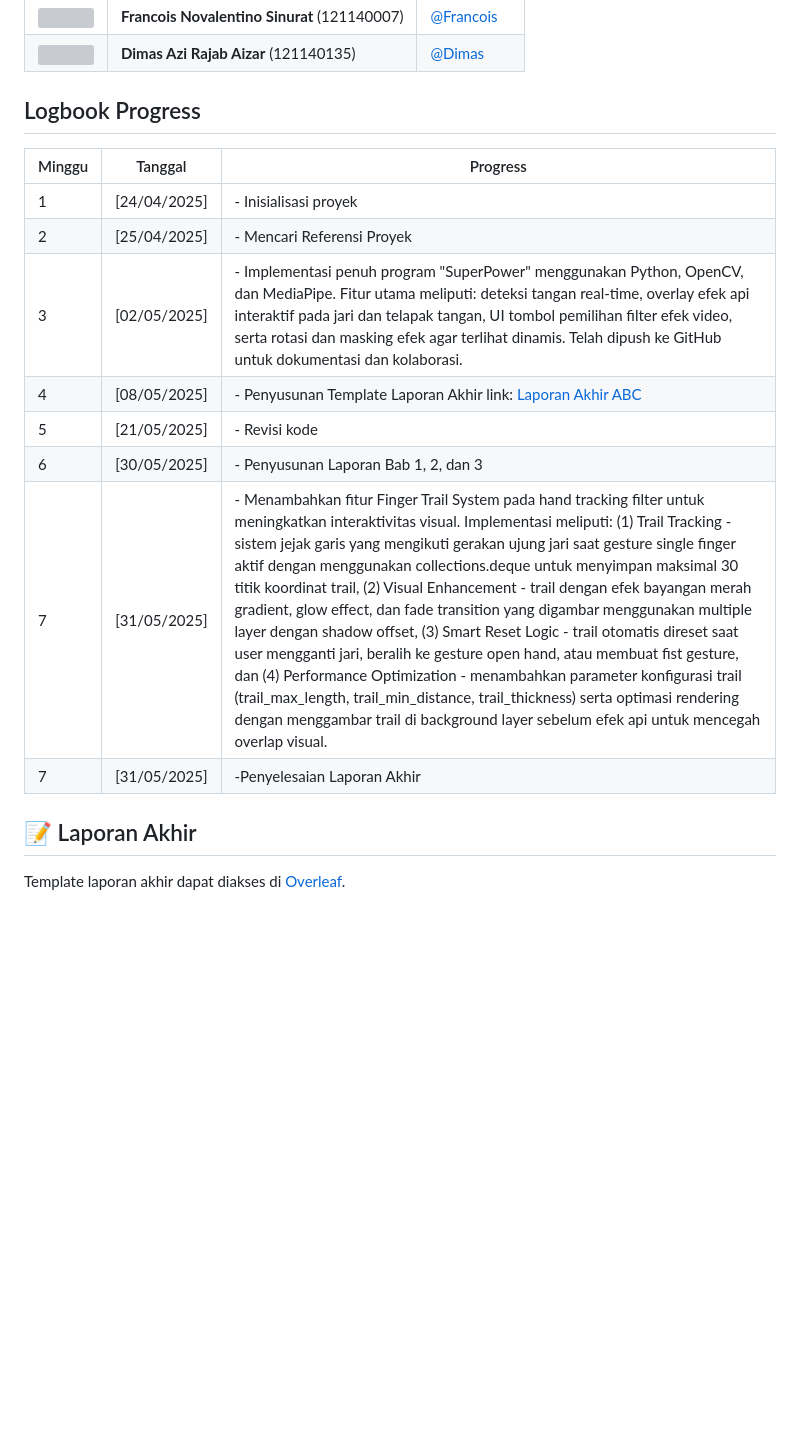
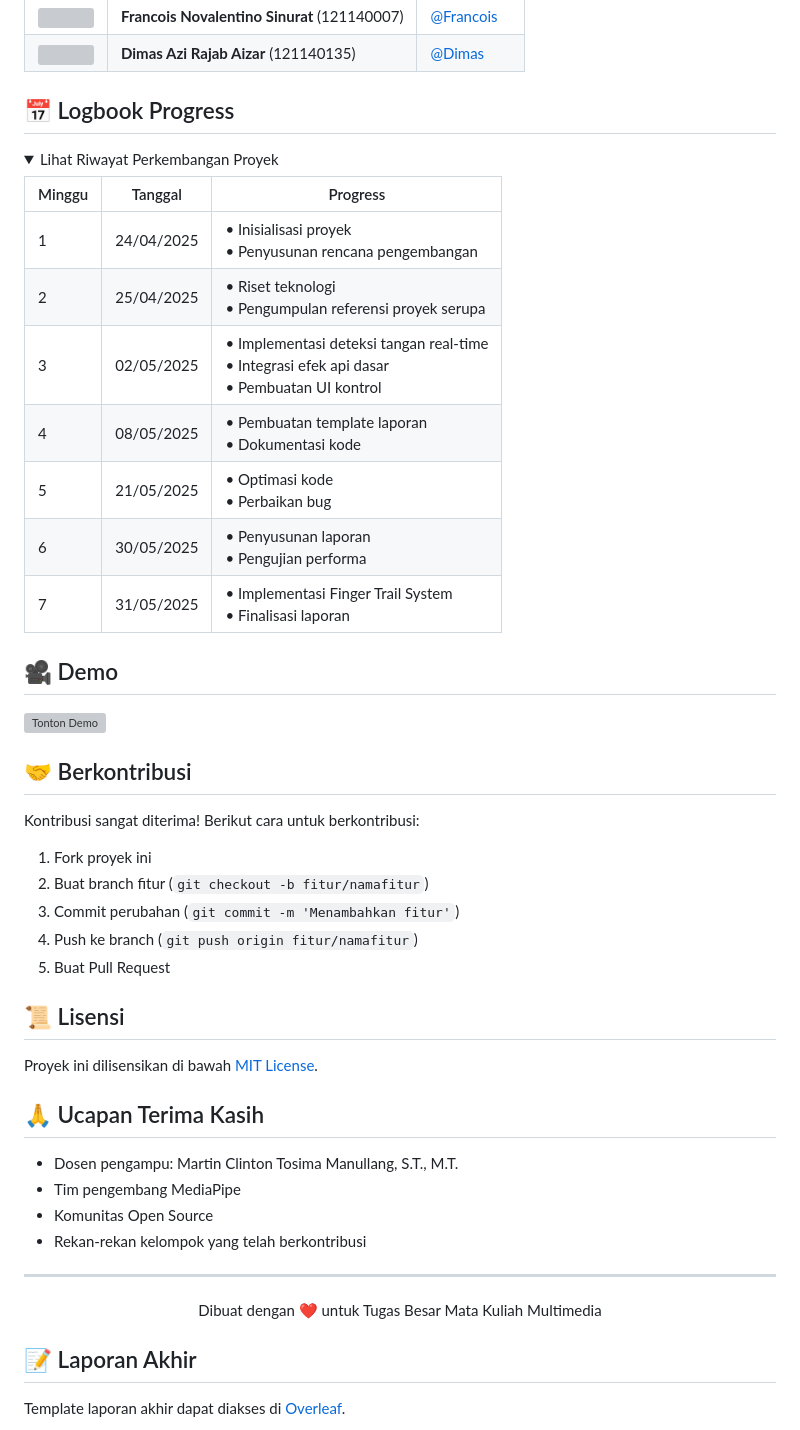
Before and after one commit to han5474ni/Tugas_besar_MultiMedia, a Markdown page: README.md, the part around one of its changes. GitHub-like rendering; folded sections open; blank space fills up the shorter version; grey boxes are pictures that could not be loaded.

```diff
--- a/README.md
+++ b/README.md
@@ -87,18 +120,53 @@ SuperPower/
 | <img src="https://github.com/user-attachments/assets/f9e81343-d8f8-4783-96e3-c316d81795c5" width="40"/> | **Dimas Azi Rajab Aizar** (121140135) | [@Dimas](https://github.com/DimasAzi24) |
 
 
-## Logbook Progress
+## 📅 Logbook Progress
+
+<details>
+<summary>Lihat Riwayat Perkembangan Proyek</summary>
 
 | Minggu | Tanggal       | Progress |
 |--------|---------------|----------|
-| 1      | [24/04/2025]  | - Inisialisasi proyek |
-| 2      | [25/04/2025]  | - Mencari Referensi Proyek |
-| 3      | [02/05/2025]  | - Implementasi penuh program "SuperPower" menggunakan Python, OpenCV, dan MediaPipe. Fitur utama meliputi: deteksi tangan real-time, overlay efek api interaktif pada jari dan telapak tangan, UI tombol pemilihan filter efek video, serta rotasi dan masking efek agar terlihat dinamis. Telah dipush ke GitHub untuk dokumentasi dan kolaborasi. |
-| 4      | [08/05/2025]  | - Penyusunan Template Laporan Akhir link: [Laporan Akhir ABC](https://www.overleaf.com/read/crffdmkpsngg#551e61) |
-| 5      | [21/05/2025]  | - Revisi kode |
-| 6      | [30/05/2025]  | - Penyusunan Laporan Bab 1, 2, dan 3 |
-| 7      | [31/05/2025]  | - Menambahkan fitur Finger Trail System pada hand tracking filter untuk meningkatkan interaktivitas visual. Implementasi meliputi: (1) Trail Tracking - sistem jejak garis yang mengikuti gerakan ujung jari saat gesture single finger aktif dengan menggunakan collections.deque untuk menyimpan maksimal 30 titik koordinat trail, (2) Visual Enhancement - trail dengan efek bayangan merah gradient, glow effect, dan fade transition yang digambar menggunakan multiple layer dengan shadow offset, (3) Smart Reset Logic - trail otomatis direset saat user mengganti jari, beralih ke gesture open hand, atau membuat fist gesture, dan (4) Performance Optimization - menambahkan parameter konfigurasi trail (trail_max_length, trail_min_distance, trail_thickness) serta optimasi rendering dengan menggambar trail di background layer sebelum efek api untuk mencegah overlap visual.|
-| 7      | [31/05/2025]  | -Penyelesaian Laporan Akhir|
+| 1 | 24/04/2025 | • Inisialisasi proyek<br>• Penyusunan rencana pengembangan |
+| 2 | 25/04/2025 | • Riset teknologi<br>• Pengumpulan referensi proyek serupa |
+| 3 | 02/05/2025 | • Implementasi deteksi tangan real-time<br>• Integrasi efek api dasar<br>• Pembuatan UI kontrol |
+| 4 | 08/05/2025 | • Pembuatan template laporan<br>• Dokumentasi kode |
+| 5 | 21/05/2025 | • Optimasi kode<br>• Perbaikan bug |
+| 6 | 30/05/2025 | • Penyusunan laporan<br>• Pengujian performa |
+| 7 | 31/05/2025 | • Implementasi Finger Trail System<br>• Finalisasi laporan |
+
+</details>
+
+## 🎥 Demo
+
+[![Tonton Demo](https://img.youtube.com/vi/VIDEO_ID/0.jpg)](https://youtu.be/VIDEO_ID)
+
+## 🤝 Berkontribusi
+
+Kontribusi sangat diterima! Berikut cara untuk berkontribusi:
+
+1. Fork proyek ini
+2. Buat branch fitur (`git checkout -b fitur/namafitur`)
+3. Commit perubahan (`git commit -m 'Menambahkan fitur'`)
+4. Push ke branch (`git push origin fitur/namafitur`)
+5. Buat Pull Request
+
+## 📜 Lisensi
+
+Proyek ini dilisensikan di bawah [MIT License](LICENSE).
+
+## 🙏 Ucapan Terima Kasih
+
+- Dosen pengampu: Martin Clinton Tosima Manullang, S.T., M.T.
+- Tim pengembang MediaPipe
+- Komunitas Open Source
+- Rekan-rekan kelompok yang telah berkontribusi
+
+---
+
+<div align="center">
+  Dibuat dengan ❤️ untuk Tugas Besar Mata Kuliah Multimedia
+</div>
 
 ## 📝 Laporan Akhir
 
```
Also changed, not shown: other parts of README.md (+50 -17 lines).
